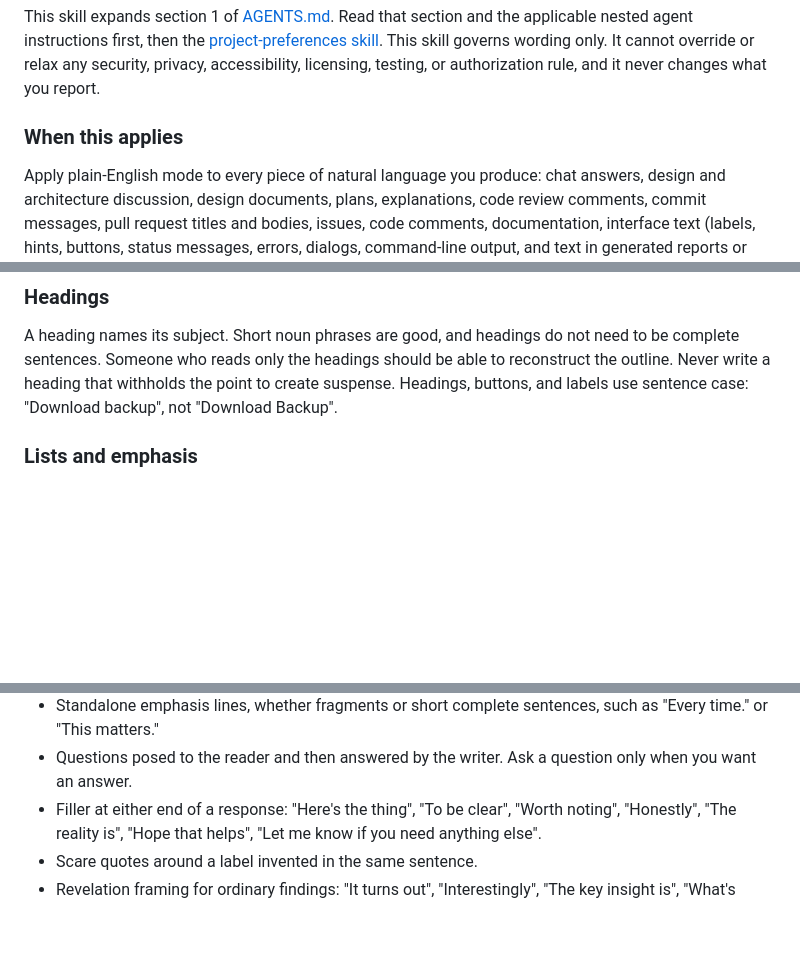
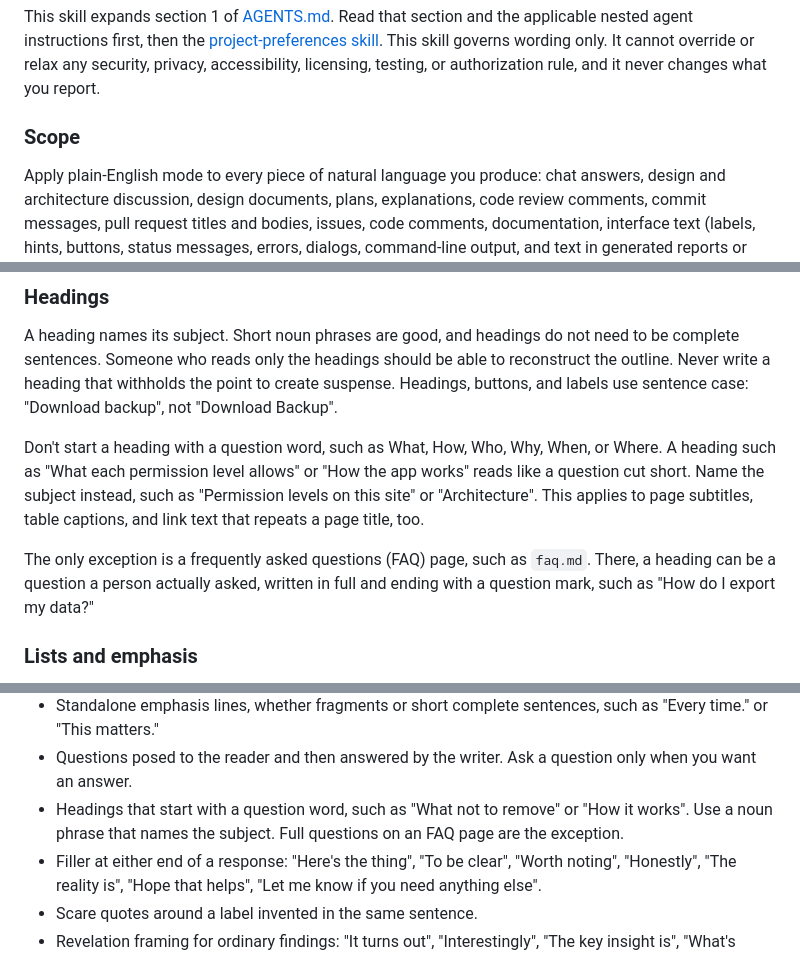
Before and after one commit to DepressionCenter/Sitenalyzer, a Markdown page: skills/response-style/SKILL.md, 3 parts joined by grey strips. Rendered like a GitHub page; blank space fills up the shorter version.

Commit message:
Add a rule against headings that start with a question word
The response-style skill now says not to start a heading, page subtitle,
table caption, or link text that repeats a page title with a question word
such as What, How, or Who, because such a heading reads like a question cut
short. It names the subject instead, such as "Permission levels on this
site". The rule also has an entry in "Constructions to avoid" and an example
pair. A frequently asked questions page can still use a full question that a
person asked as a heading.

The skills' own headings that broke the rule are renamed: "When this
applies" is now "Scope", "What not to remove" is now "Content to keep",
"When to update" is now "Changes that need a documentation update", and
"What belongs here" is now "Skills that belong here". No file linked to the
old headings.

These are the same edits as DepressionCenter/EFDC-Repo-Template#8, so the
two copies of each skill stay the same.

Closes #23

```diff
--- a/skills/response-style/SKILL.md
+++ b/skills/response-style/SKILL.md
@@ -20,7 +20,7 @@ the applicable nested agent instructions first, then the
 wording only. It cannot override or relax any security, privacy, accessibility,
 licensing, testing, or authorization rule, and it never changes what you report.
 
-### When this applies
+### Scope
 
 Apply plain-English mode to every piece of natural language you produce: chat
 answers, design and architecture discussion, design documents, plans,
@@ -102,6 +102,16 @@ reconstruct the outline. Never write a heading that withholds the point to creat
 suspense. Headings, buttons, and labels use sentence case: "Download backup", not
 "Download Backup".
 
+Don't start a heading with a question word, such as What, How, Who, Why, When, or
+Where. A heading such as "What each permission level allows" or "How the app works"
+reads like a question cut short. Name the subject instead, such as "Permission
+levels on this site" or "Architecture". This applies to page subtitles, table
+captions, and link text that repeats a page title, too.
+
+The only exception is a frequently asked questions (FAQ) page, such as `faq.md`.
+There, a heading can be a question a person actually asked, written in full and
+ending with a question mark, such as "How do I export my data?"
+
 ### Lists and emphasis
 
 Do not evade this style by converting prose into bullet points. Use a list when the
@@ -162,6 +172,9 @@ fresh variant of one of these patterns counts as a violation.
   as "Every time." or "This matters."
 - Questions posed to the reader and then answered by the writer. Ask a question
   only when you want an answer.
+- Headings that start with a question word, such as "What not to remove" or "How
+  it works". Use a noun phrase that names the subject. Full questions on an FAQ
+  page are the exception.
 - Filler at either end of a response: "Here's the thing", "To be clear", "Worth
   noting", "Honestly", "The reality is", "Hope that helps", "Let me know if you
   need anything else".
```
Also changed, not shown: other parts of skills/response-style/SKILL.md (+4 -1 lines), skills/README.md (+1 -1 lines), skills/documentation/SKILL.md (+1 -1 lines).
